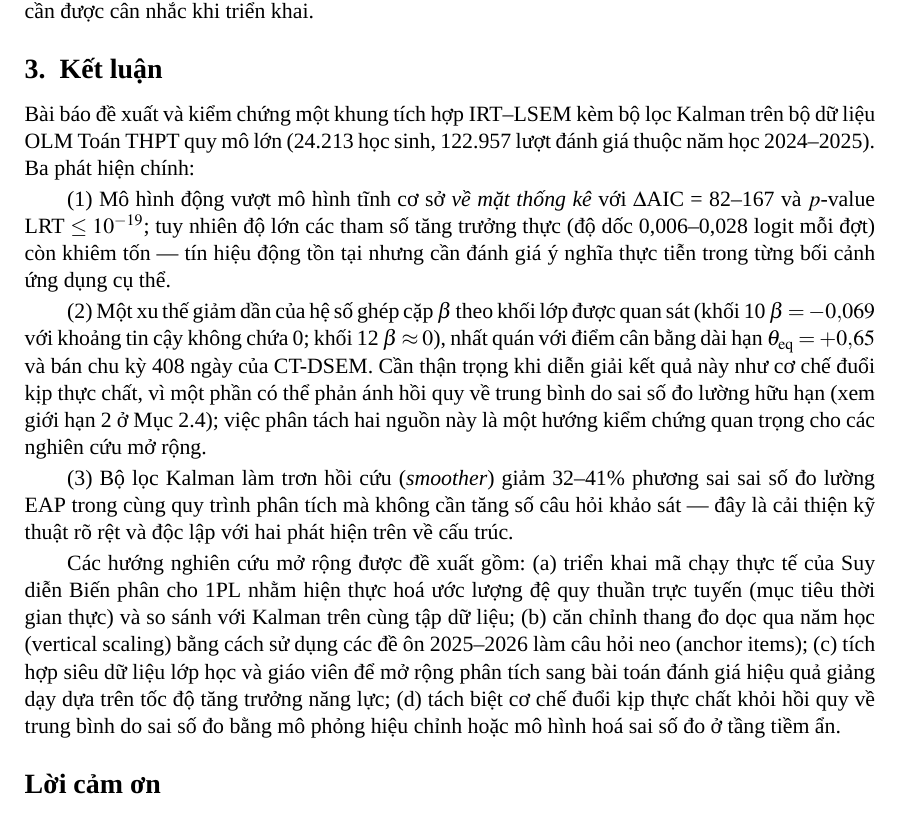
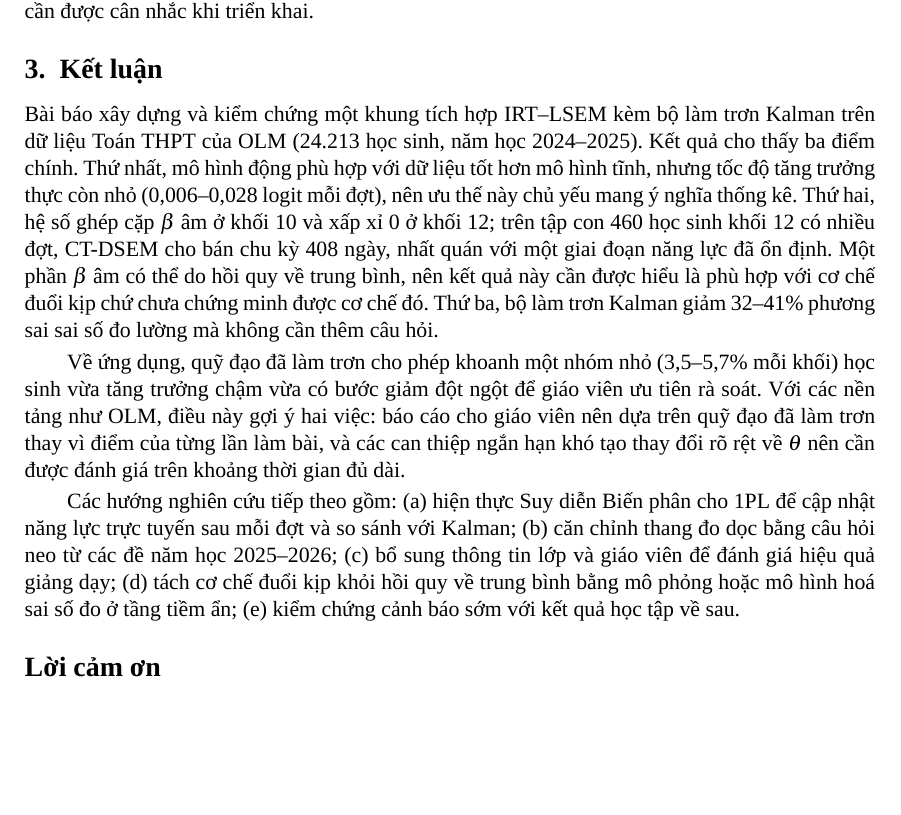
Before and after one commit to dtnntd/irt-lsem, a LaTeX document (paper/main.tex, which reads paper/sections/04_conclusion.tex): part of page 10 of 12, cut so that both start at the same text, the shorter picture padded with empty space. Compiled offline with XeLaTeX; a missing font is replaced by an installed copy or a similar font.

Commit message:
docs(paper): rewrite conclusion
Shorter findings, CT-DSEM subset stated, application result and practical
implications added, early-warning validation added to future work.

```diff
--- a/paper/sections/04_conclusion.tex
+++ b/paper/sections/04_conclusion.tex
@@ -6,12 +6,8 @@
 \section{Kết luận}
 \label{sec:conclusion}
 
-Bài báo đề xuất và kiểm chứng một khung tích hợp IRT--LSEM kèm bộ lọc Kalman trên bộ dữ liệu OLM Toán THPT quy mô lớn (24{.}213 học sinh, 122{.}957 lượt đánh giá thuộc năm học 2024--2025). Ba phát hiện chính:
+Bài báo xây dựng và kiểm chứng một khung tích hợp IRT--LSEM kèm bộ làm trơn Kalman trên dữ liệu Toán THPT của OLM (24{.}213 học sinh, năm học 2024--2025). Kết quả cho thấy ba điểm chính. Thứ nhất, mô hình động phù hợp với dữ liệu tốt hơn mô hình tĩnh, nhưng tốc độ tăng trưởng thực còn nhỏ (0{,}006--0{,}028 logit mỗi đợt), nên ưu thế này chủ yếu mang ý nghĩa thống kê. Thứ hai, hệ số ghép cặp \(\beta\) âm ở khối~10 và xấp xỉ 0 ở khối~12; trên tập con 460 học sinh khối~12 có nhiều đợt, CT-DSEM cho bán chu kỳ 408 ngày, nhất quán với một giai đoạn năng lực đã ổn định. Một phần \(\beta\) âm có thể do hồi quy về trung bình, nên kết quả này cần được hiểu là phù hợp với cơ chế đuổi kịp chứ chưa chứng minh được cơ chế đó. Thứ ba, bộ làm trơn Kalman giảm 32--41\% phương sai sai số đo lường mà không cần thêm câu hỏi.
 
-(1) Mô hình động vượt mô hình tĩnh cơ sở \emph{về mặt thống kê} với \(\Delta\)AIC = 82--167 và \(p\)-value LRT \(\le 10^{-19}\); tuy nhiên độ lớn các tham số tăng trưởng thực (độ dốc 0{,}006--0{,}028 logit mỗi đợt) còn khiêm tốn --- tín hiệu động tồn tại nhưng cần đánh giá ý nghĩa thực tiễn trong từng bối cảnh ứng dụng cụ thể.
+Về ứng dụng, quỹ đạo đã làm trơn cho phép khoanh một nhóm nhỏ (3{,}5--5{,}7\% mỗi khối) học sinh vừa tăng trưởng chậm vừa có bước giảm đột ngột để giáo viên ưu tiên rà soát. Với các nền tảng như OLM, điều này gợi ý hai việc: báo cáo cho giáo viên nên dựa trên quỹ đạo đã làm trơn thay vì điểm của từng lần làm bài, và các can thiệp ngắn hạn khó tạo thay đổi rõ rệt về \(\theta\) nên cần được đánh giá trên khoảng thời gian đủ dài.
 
-(2) Một xu thế giảm dần của hệ số ghép cặp \(\beta\) theo khối lớp được quan sát (khối 10 \(\beta = -0{,}069\) với khoảng tin cậy không chứa 0; khối 12 \(\beta \approx 0\)), nhất quán với điểm cân bằng dài hạn \(\theta_{\mathrm{eq}} = +0{,}65\) và bán chu kỳ 408 ngày của CT-DSEM. Cần thận trọng khi diễn giải kết quả này như cơ chế đuổi kịp thực chất, vì một phần có thể phản ánh hồi quy về trung bình do sai số đo lường hữu hạn (xem giới hạn 2 ở Mục~\ref{sec:discussion}); việc phân tách hai nguồn này là một hướng kiểm chứng quan trọng cho các nghiên cứu mở rộng.
-
-(3) Bộ lọc Kalman làm trơn hồi cứu (\emph{smoother}) giảm 32--41\% phương sai sai số đo lường EAP trong cùng quy trình phân tích mà không cần tăng số câu hỏi khảo sát --- đây là cải thiện kỹ thuật rõ rệt và độc lập với hai phát hiện trên về cấu trúc.
-
-Các hướng nghiên cứu mở rộng được đề xuất gồm: (a) triển khai mã chạy thực tế của Suy diễn Biến phân cho 1PL nhằm hiện thực hoá ước lượng đệ quy thuần trực tuyến (mục tiêu thời gian thực) và so sánh với Kalman trên cùng tập dữ liệu; (b) căn chỉnh thang đo dọc qua năm học (vertical scaling) bằng cách sử dụng các đề ôn 2025--2026 làm câu hỏi neo (anchor items); (c) tích hợp siêu dữ liệu lớp học và giáo viên để mở rộng phân tích sang bài toán đánh giá hiệu quả giảng dạy dựa trên tốc độ tăng trưởng năng lực; (d) tách biệt cơ chế đuổi kịp thực chất khỏi hồi quy về trung bình do sai số đo bằng mô phỏng hiệu chỉnh hoặc mô hình hoá sai số đo ở tầng tiềm ẩn.
+Các hướng nghiên cứu tiếp theo gồm: (a) hiện thực Suy diễn Biến phân cho 1PL để cập nhật năng lực trực tuyến sau mỗi đợt và so sánh với Kalman; (b) căn chỉnh thang đo dọc bằng câu hỏi neo từ các đề năm học 2025--2026; (c) bổ sung thông tin lớp và giáo viên để đánh giá hiệu quả giảng dạy; (d) tách cơ chế đuổi kịp khỏi hồi quy về trung bình bằng mô phỏng hoặc mô hình hoá sai số đo ở tầng tiềm ẩn; (e) kiểm chứng cảnh báo sớm với kết quả học tập về sau.
```
